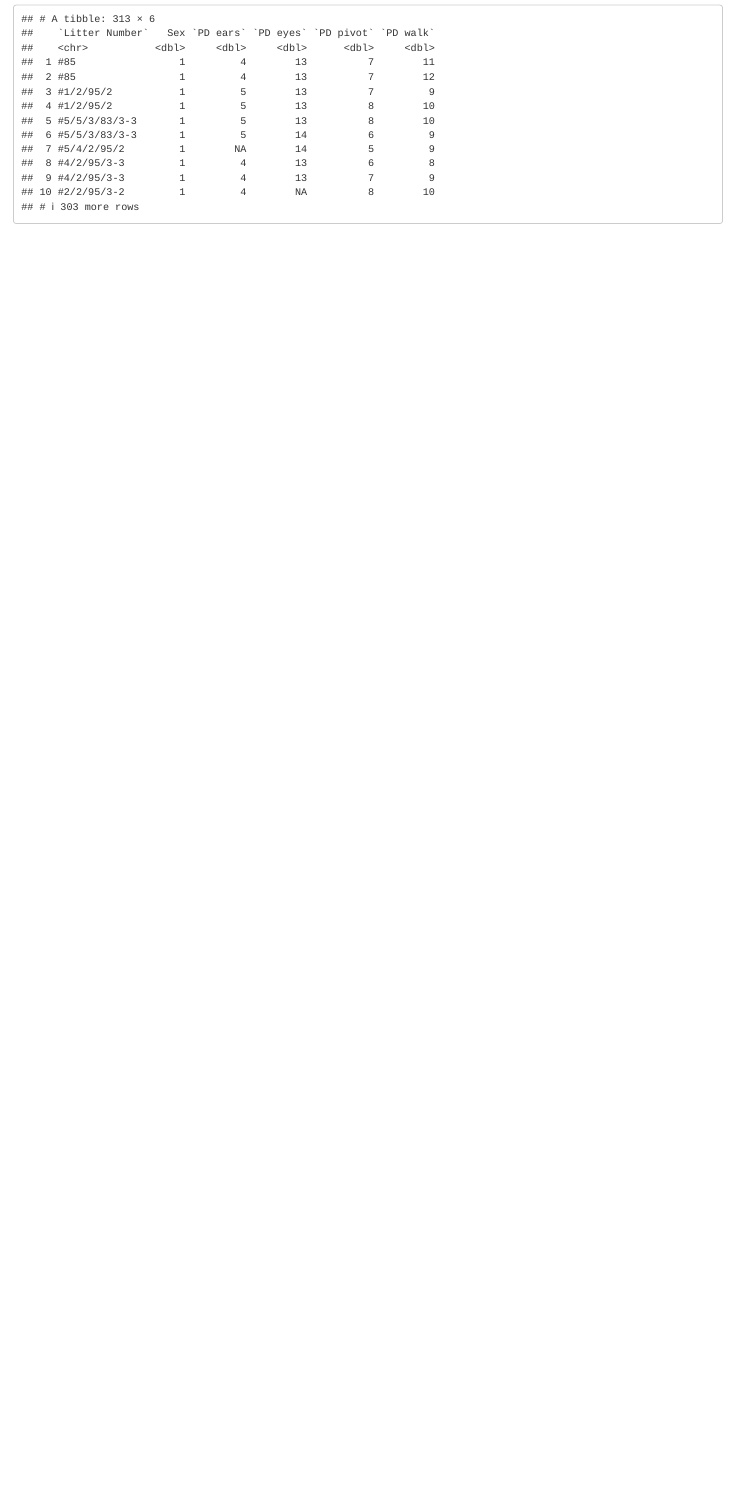
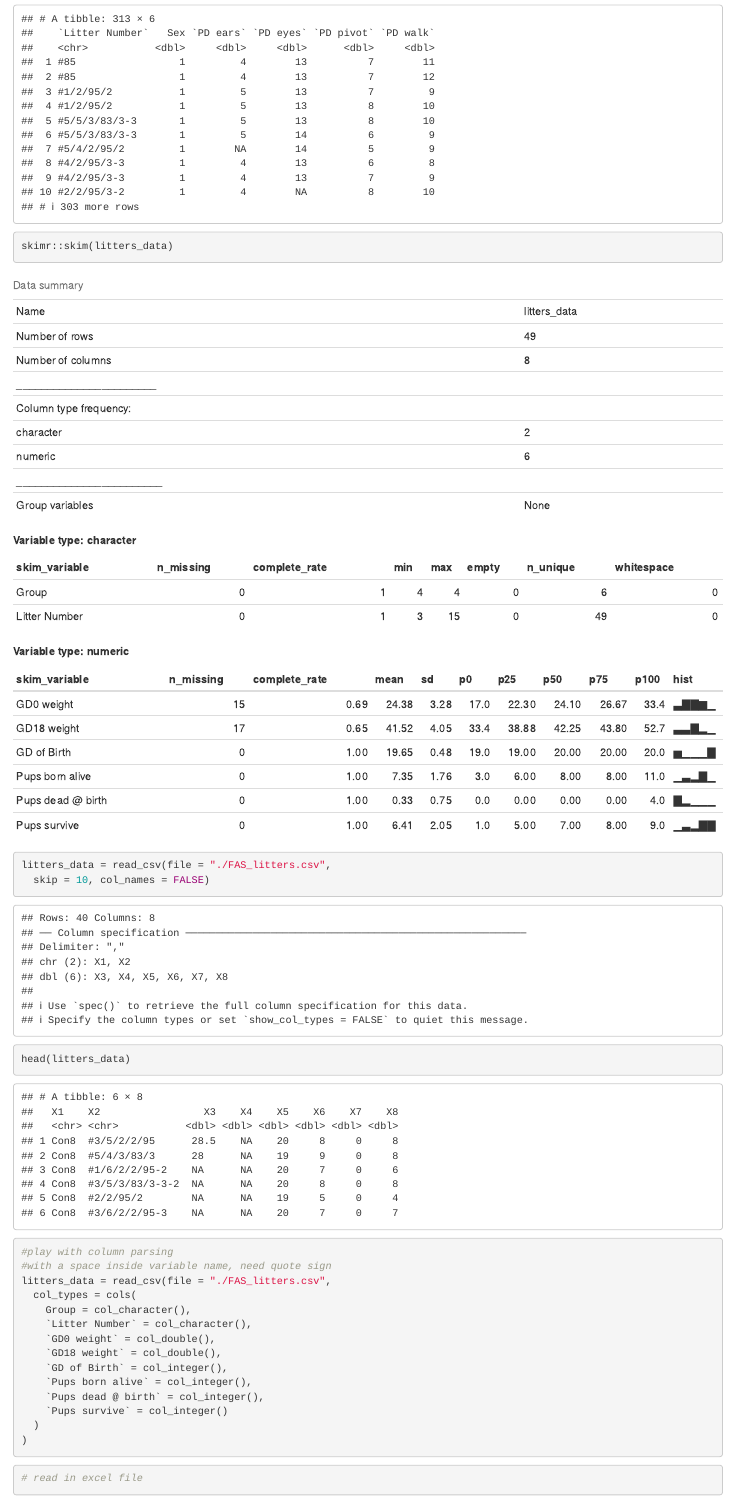
Before and after one commit to TritonD/data_wrangling_i, an R Markdown document (data_wrangling_i.Rmd): the page in a window 1100 px wide, from 1450 px down. Rendered offline with R 4.5, knitr and Pandoc, with nearby package versions; some code elsewhere in the file could not run offline; common packages that the code uses without loading them are loaded.

Commit message:
add more stuff

````diff
--- a/data_wrangling_i.Rmd
+++ b/data_wrangling_i.Rmd
@@ -32,3 +32,32 @@ pups_data=read_csv(file = "./FAS_pups.csv")
 ```{r}
 pups_data
 ```
+```{r}
+skimr::skim(litters_data)
+```
+```{r}
+litters_data = read_csv(file = "./FAS_litters.csv",
+  skip = 10, col_names = FALSE)
+head(litters_data)
+```
+```{r}
+#play with column parsing
+#with a space inside variable name, need quote sign
+litters_data = read_csv(file = "./FAS_litters.csv",
+  col_types = cols(
+    Group = col_character(),
+    `Litter Number` = col_character(),
+    `GD0 weight` = col_double(),
+    `GD18 weight` = col_double(),
+    `GD of Birth` = col_integer(),
+    `Pups born alive` = col_integer(),
+    `Pups dead @ birth` = col_integer(),
+    `Pups survive` = col_integer()
+  )
+)
+```
+
+```{r}
+# read in excel file
+```
+```{r}
````
Also changed, not shown: data_wrangling_i.html (added), data_wrangling_i.Rmd (10 more changed lines).
